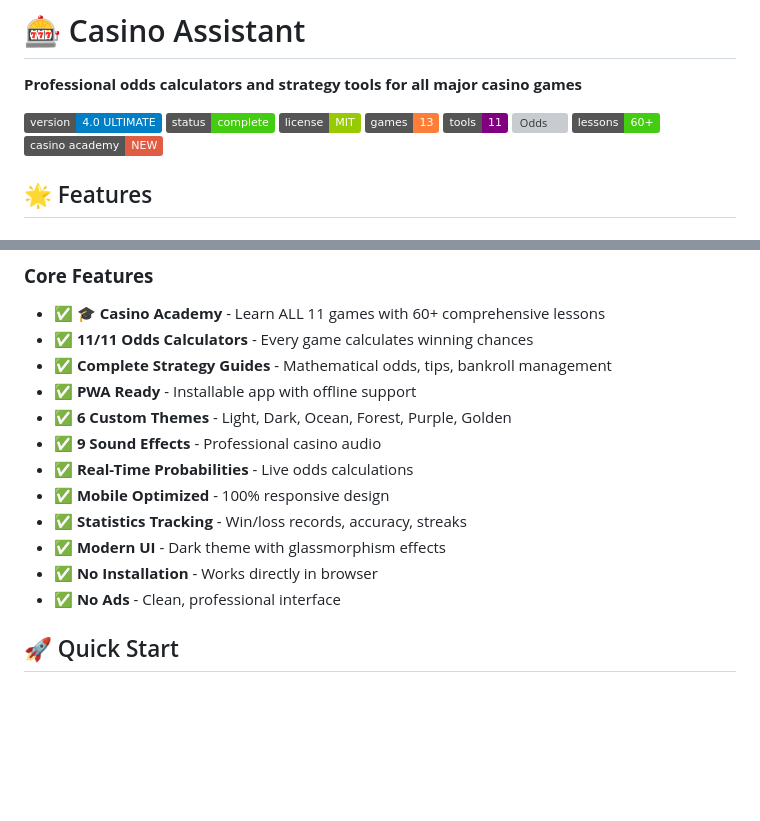
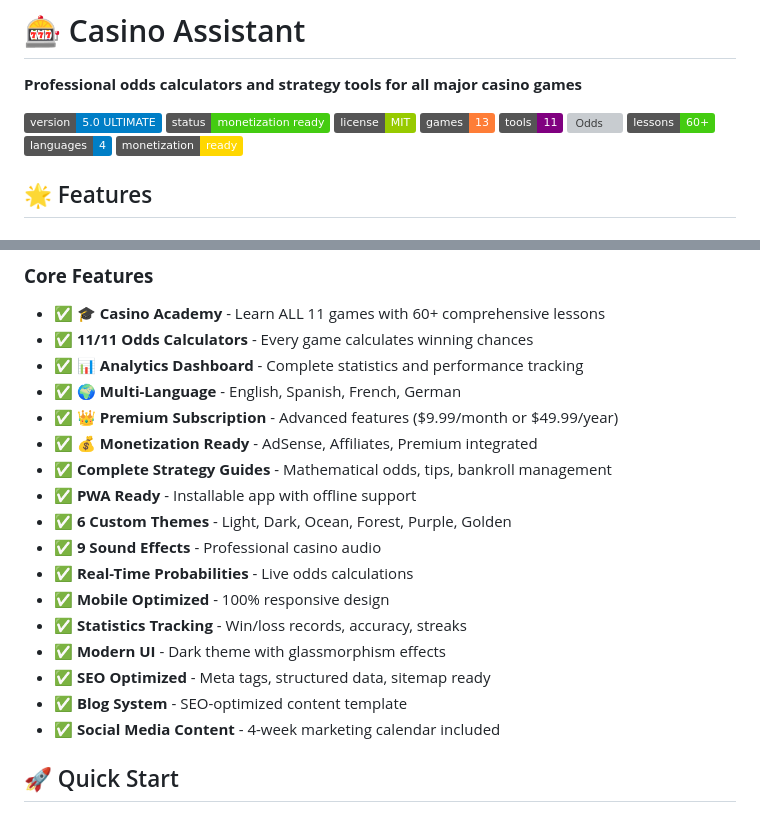
Before and after one commit to DonKihotLaMancha/CasinoAssitant, a Markdown page: README.md, 2 parts joined by grey strips. GitHub-like rendering; badges without logos; blank space fills up the shorter version; grey boxes are pictures that could not be loaded.

```diff
--- a/README.md
+++ b/README.md
@@ -2,14 +2,15 @@
 
 **Professional odds calculators and strategy tools for all major casino games**
 
-![Version](https://img.shields.io/badge/version-4.0_ULTIMATE-blue)
-![Status](https://img.shields.io/badge/status-complete-brightgreen)
+![Version](https://img.shields.io/badge/version-5.0_ULTIMATE-blue)
+![Status](https://img.shields.io/badge/status-monetization_ready-brightgreen)
 ![License](https://img.shields.io/badge/license-MIT-green)
 ![Games](https://img.shields.io/badge/games-13-orange)
 ![Tools](https://img.shields.io/badge/tools-11-purple)
 ![Odds](https://img.shields.io/badge/odds_calculators-11/11-success)
 ![Lessons](https://img.shields.io/badge/lessons-60+-success)
-![Academy](https://img.shields.io/badge/casino_academy-NEW-red)
+![Languages](https://img.shields.io/badge/languages-4-blue)
+![Monetization](https://img.shields.io/badge/monetization-ready-gold)
 
 ## 🌟 Features
 
@@ -31,6 +32,10 @@
 ### **Core Features**
 - ✅ **🎓 Casino Academy** - Learn ALL 11 games with 60+ comprehensive lessons
 - ✅ **11/11 Odds Calculators** - Every game calculates winning chances
+- ✅ **📊 Analytics Dashboard** - Complete statistics and performance tracking
+- ✅ **🌍 Multi-Language** - English, Spanish, French, German
+- ✅ **👑 Premium Subscription** - Advanced features ($9.99/month or $49.99/year)
+- ✅ **💰 Monetization Ready** - AdSense, Affiliates, Premium integrated
 - ✅ **Complete Strategy Guides** - Mathematical odds, tips, bankroll management
 - ✅ **PWA Ready** - Installable app with offline support
 - ✅ **6 Custom Themes** - Light, Dark, Ocean, Forest, Purple, Golden
@@ -39,8 +44,9 @@
 - ✅ **Mobile Optimized** - 100% responsive design
 - ✅ **Statistics Tracking** - Win/loss records, accuracy, streaks
 - ✅ **Modern UI** - Dark theme with glassmorphism effects
-- ✅ **No Installation** - Works directly in browser
-- ✅ **No Ads** - Clean, professional interface
+- ✅ **SEO Optimized** - Meta tags, structured data, sitemap ready
+- ✅ **Blog System** - SEO-optimized content template
+- ✅ **Social Media Content** - 4-week marketing calendar included
 
 ## 🚀 Quick Start
 
```
Also changed, not shown: other parts of README.md (+46 -3 lines), FINAL_COMPLETE.md (added, +546 -0 lines).
